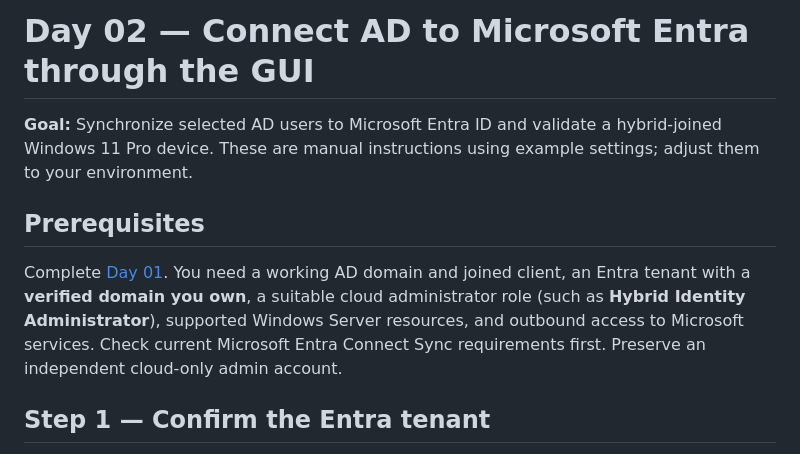
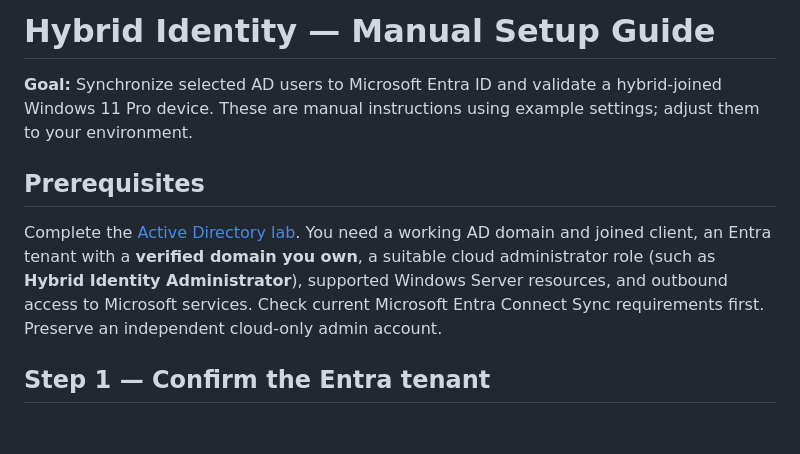
Before and after one commit to cyberandchill/30-days-of-it, a Markdown page: projects/day-02/GUIDE.md, the part around the change. GitHub-like rendering; blank space fills up the shorter version.

Commit message:
Remove remaining challenge terminology from public portfolio

```diff
--- a/projects/day-02/GUIDE.md
+++ b/projects/day-02/GUIDE.md
@@ -1,9 +1,9 @@
-# Day 02 — Connect AD to Microsoft Entra through the GUI
+# Hybrid Identity — Manual Setup Guide
 
 **Goal:** Synchronize selected AD users to Microsoft Entra ID and validate a hybrid-joined Windows 11 Pro device. These are manual instructions using example settings; adjust them to your environment.
 
 ## Prerequisites
-Complete [Day 01](../day-01/GUIDE.md). You need a working AD domain and joined client, an Entra tenant with a **verified domain you own**, a suitable cloud administrator role (such as **Hybrid Identity Administrator**), supported Windows Server resources, and outbound access to Microsoft services. Check current Microsoft Entra Connect Sync requirements first. Preserve an independent cloud-only admin account.
+Complete the [Active Directory lab](../day-01/GUIDE.md). You need a working AD domain and joined client, an Entra tenant with a **verified domain you own**, a suitable cloud administrator role (such as **Hybrid Identity Administrator**), supported Windows Server resources, and outbound access to Microsoft services. Check current Microsoft Entra Connect Sync requirements first. Preserve an independent cloud-only admin account.
 
 ## Step 1 — Confirm the Entra tenant
 1. Sign in to **https://entra.microsoft.com** with the authorized cloud administrator.
```
